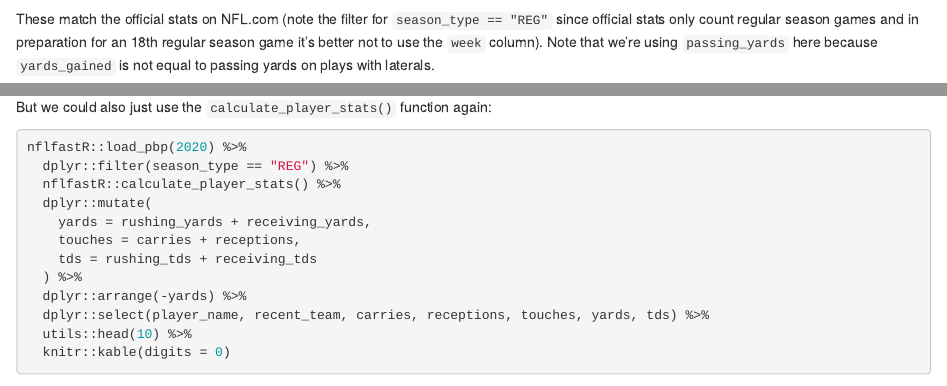
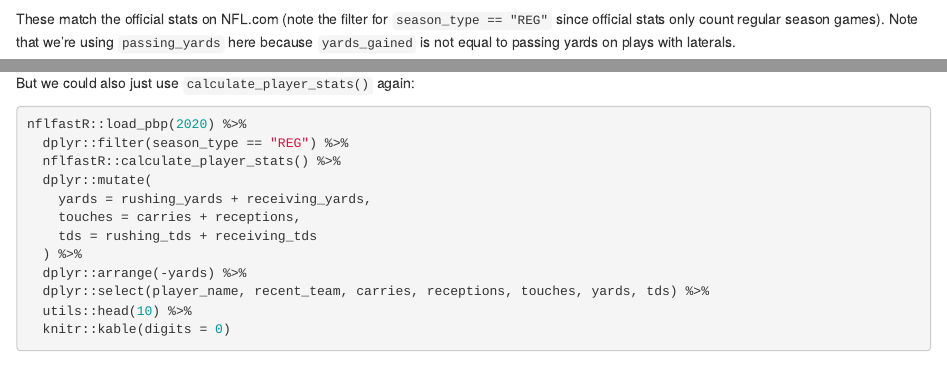
Before and after one commit to nflverse/nflfastR, an R Markdown document (vignettes/nflfastR.Rmd): the page in a window 1100 px wide, from 10820 px down, and a second part further down, joined at a grey line. Rendered offline with R 4.5, knitr and Pandoc, with nearby package versions; some code elsewhere in the file could not run offline.

Commit message:
minor rmd edits

````diff
--- a/vignettes/nflfastR.Rmd
+++ b/vignettes/nflfastR.Rmd
@@ -466,7 +466,7 @@ nflfastR::load_pbp(2020) %>%
   knitr::kable(digits = 0)
 ```
 
-These match the official stats on NFL.com (note the filter for `season_type == "REG"` since official stats only count regular season games and in preparation for an 18th regular season game it's better not to use the `week` column). Note that we're using `passing_yards` here because `yards_gained` is not equal to passing yards on plays with laterals.
+These match the official stats on NFL.com (note the filter for `season_type == "REG"` since official stats only count regular season games). Note that we're using `passing_yards` here because `yards_gained` is not equal to passing yards on plays with laterals.
 
 While the above works, we've also provided a function that does this all for you: `calculate_player_stats()`. This function takes an `nflfastR` play-by-play dataframe as an input along with one other argument, `weekly`, which defaults to FALSE. When `weekly` is true, a week-by-week dataframe is returned (rather than an aggregate over the whole provided dataframe). Let's again replicate the top 10 players in passing yards:
 
@@ -516,7 +516,7 @@ nflfastR::load_pbp(2020) %>%
 
 Looking at the [PFR scrimmage stats](https://www.pro-football-reference.com/years/2020/scrimmage.htm), these columns are an exact match.
 
-But we could also just use the `calculate_player_stats()` function again:
+But we could also just use `calculate_player_stats()` again:
 
 ``` {r stats_fantasy2}
 nflfastR::load_pbp(2020) %>%
````
Also changed, not shown: vignettes/nflfastR.Rmd (2 more changed lines).
